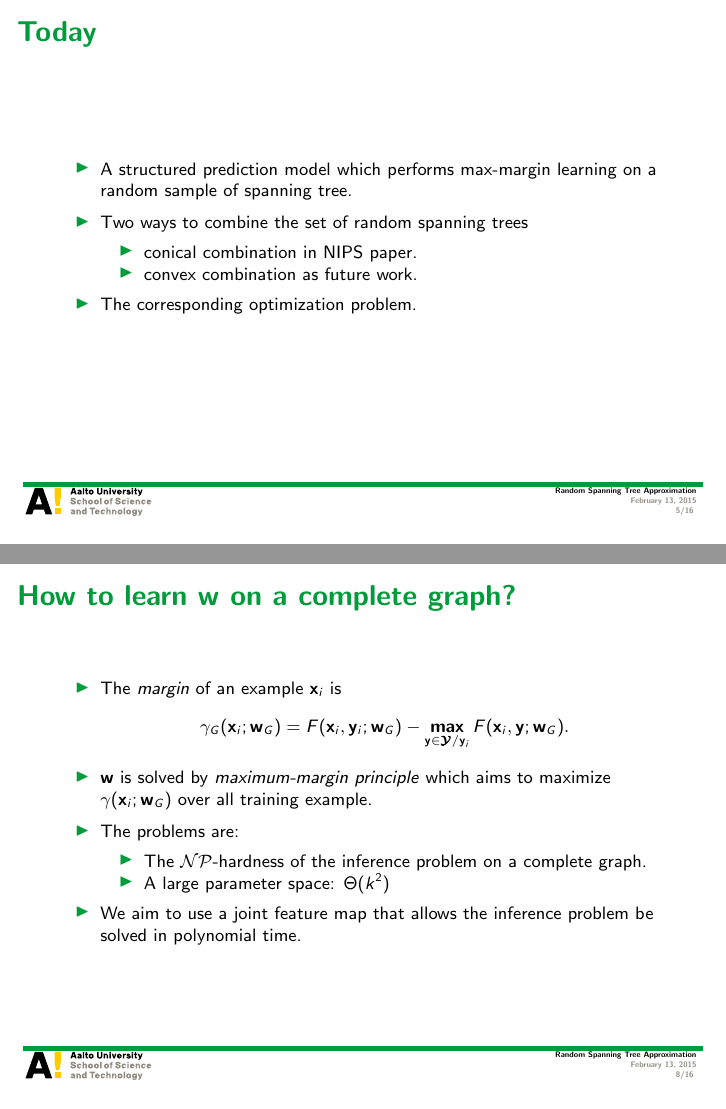
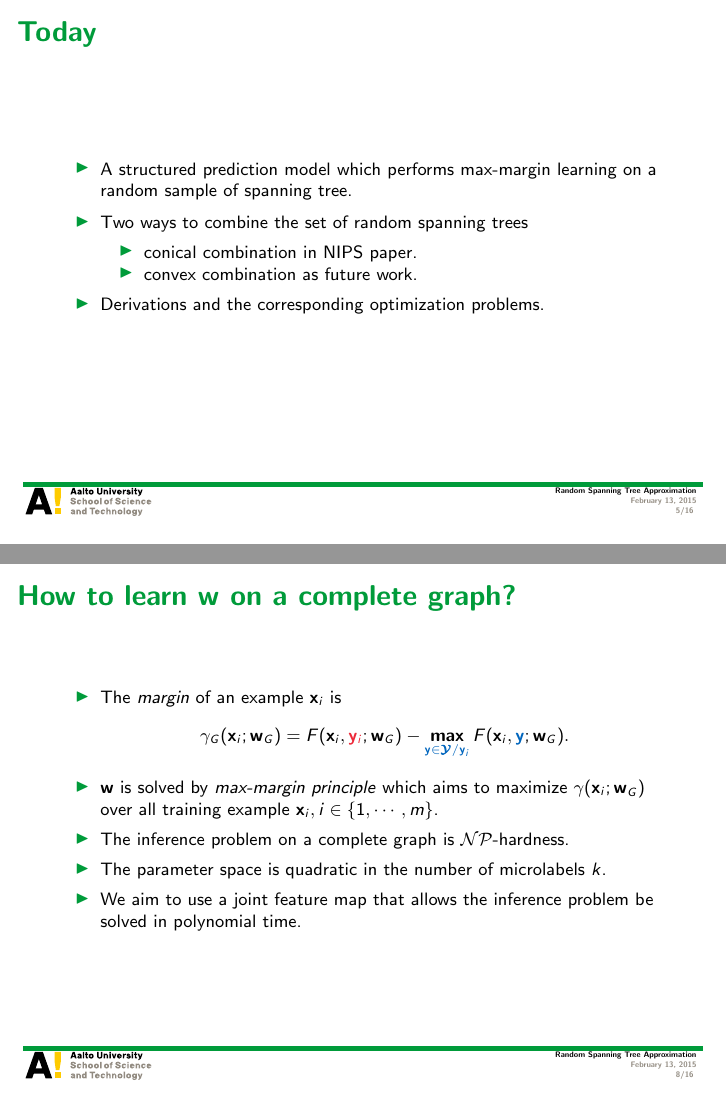
Before and after one commit to hongyusu/Posters_and_Presentations, LaTeX slides (group_meeting_20150213/example.tex): pages 5 and 8 of 16, joined at a grey line. Compiled offline with pdfLaTeX.

Commit message:
working in progress

```diff
--- a/group_meeting_20150213/example.tex
+++ b/group_meeting_20150213/example.tex
@@ -124,7 +124,7 @@ Aalto University
 			\item conical combination in NIPS paper.
 			\item convex combination as future work.
 		\end{itemize}
-		\item The corresponding optimization problem.
+		\item Derivations and the corresponding optimization problems.
 	\end{itemize}
 \end{frame}
 
@@ -165,14 +166,11 @@ Aalto University
 	\begin{itemize}\footnotesize
 		\item The \textit{margin} of an example $\vx_i$ is
 		\begin{align*}
-			\gamma_G(\vx_i;\vw_G) = F(\vx_i,\vy_i;\vw_G) - \underset{\vy\in\vYcal/\vy_i}{\maximize}\,F(\vx_i,\vy;\vw_G).
+			\gamma_G(\vx_i;\vw_G) = F(\vx_i,{\color{aaltored} \vy_i};\vw_G) - \underset{{\color{aaltoblue}\vy\in\vYcal/\vy_i}}{\maximize}\,F(\vx_i,{\color{aaltoblue}\vy};\vw_G).
 		\end{align*}
-		\item $\vw$ is solved by \textit{maximum-margin principle} which aims to maximize $\gamma(\vx_i;\vw_G)$ over all training example.
-		\item The problems are:
-		\begin{itemize}\footnotesize
-			\item The \nphardness\ of the inference problem on a complete graph.
-			\item A large parameter space: $\Theta(k^2)$
-		\end{itemize}
+		\item $\vw$ is solved by \textit{max-margin principle} which aims to maximize $\gamma(\vx_i;\vw_G)$ over all training example $\vx_i,i\in\{1,\cdots,m\}$.
+		\item The inference problem on a complete graph is \nphardness.
+		\item The parameter space is quadratic in the number of microlabels $k$.
 		\item We aim to use a joint feature map that allows the inference problem be solved in polynomial time.
 	\end{itemize}
 \end{frame}
```
Also changed, not shown: group_meeting_20150213/example.pdf, group_meeting_20150213/example.tex (9 more changed lines).
